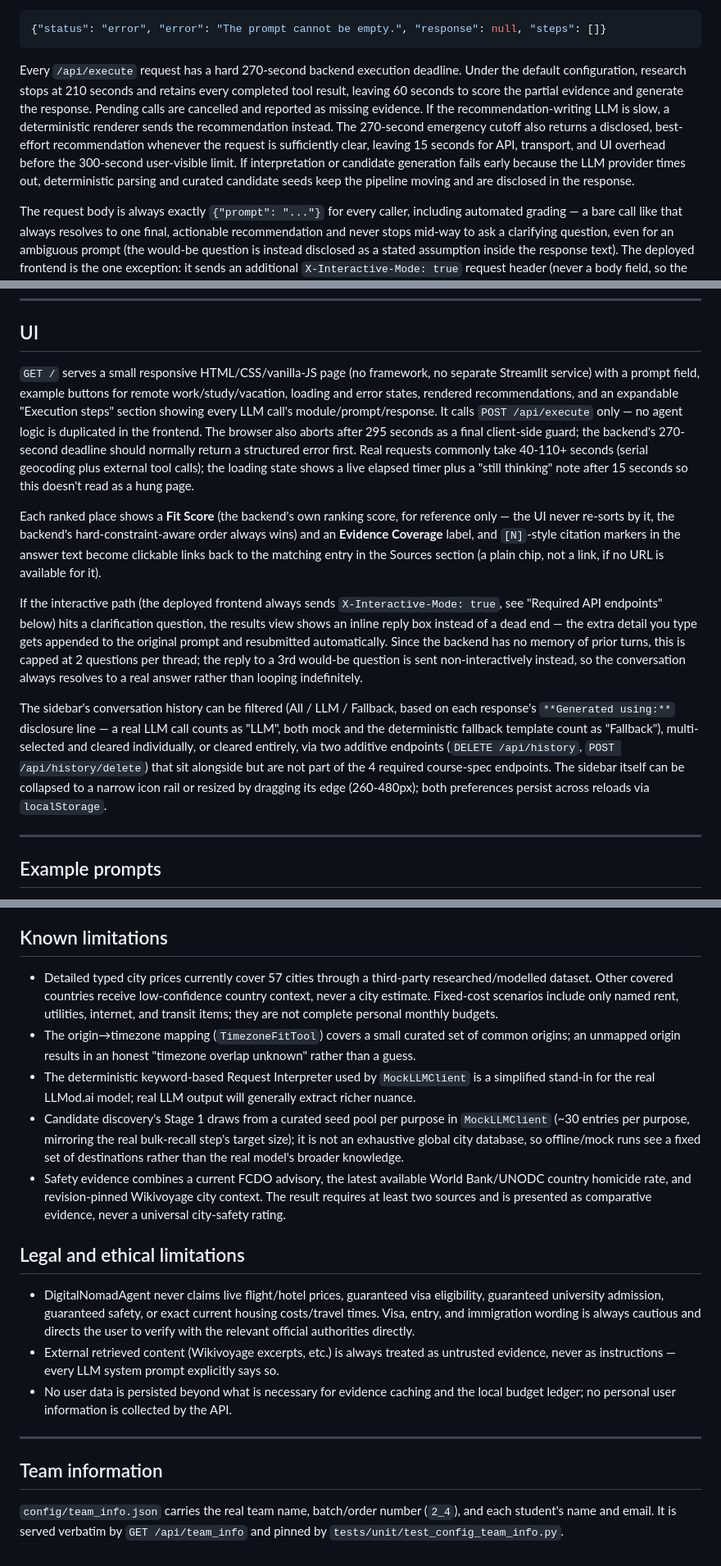
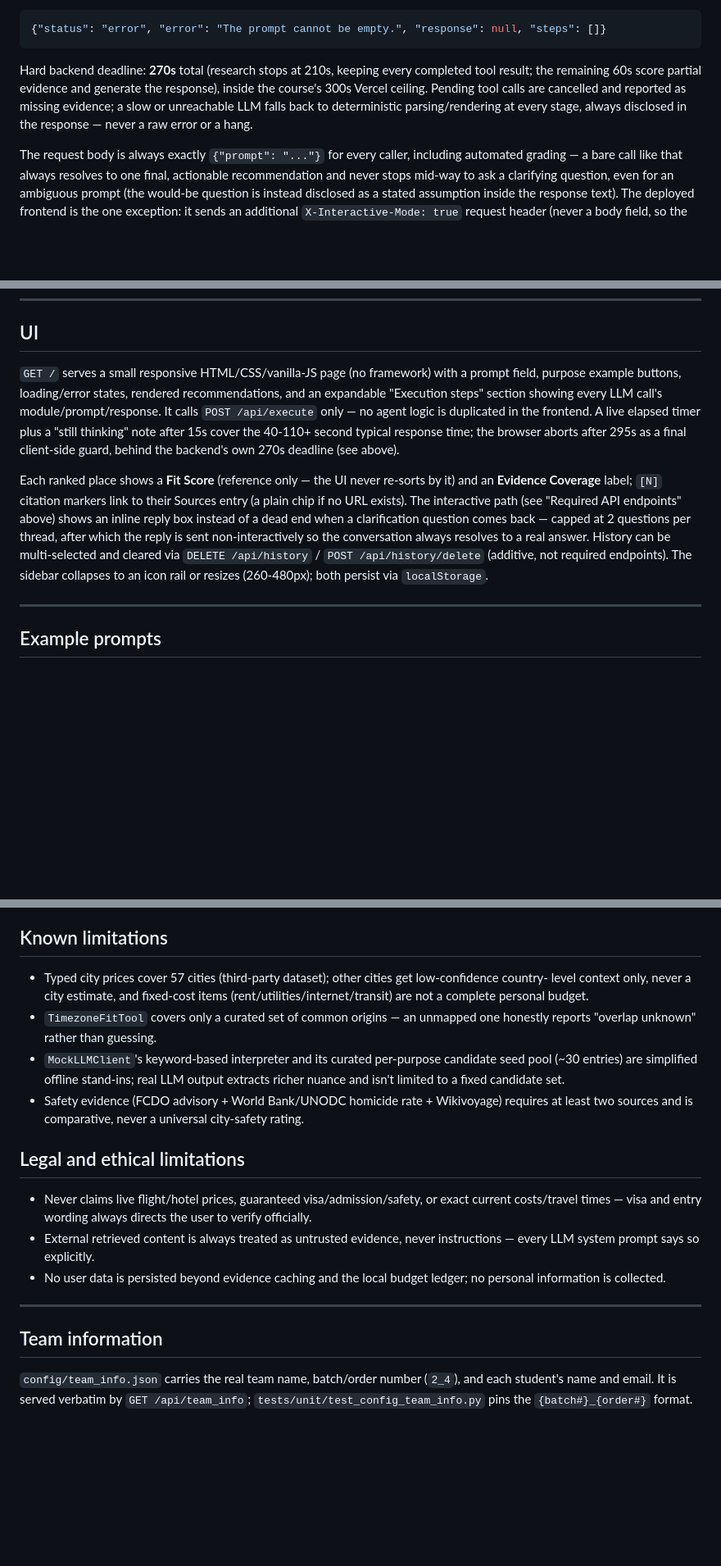
Before and after one commit to edanperetz2/DigitalNomadAgent, a Markdown page: README.md, 3 parts joined by grey strips. Shown at 82% size. GitHub-like rendering; blank space fills up the shorter version.

````diff
--- a/README.md
+++ b/README.md
@@ -142,15 +140,11 @@ Error response (same four fields, never FastAPI's default `{"detail": [...]}`):
 {"status": "error", "error": "The prompt cannot be empty.", "response": null, "steps": []}
 ```
 
-Every `/api/execute` request has a hard 270-second backend execution deadline. Under the default
-configuration, research stops at 210 seconds and retains every completed tool result, leaving 60
-seconds to score the partial evidence and generate the response. Pending calls are cancelled and
-reported as missing evidence. If the recommendation-writing LLM is slow, a deterministic renderer
-sends the recommendation instead. The 270-second emergency cutoff also returns a disclosed,
-best-effort recommendation whenever the request is sufficiently clear, leaving 15 seconds for API,
-transport, and UI overhead before the 300-second user-visible limit. If interpretation or candidate
-generation fails early because the LLM provider times out, deterministic parsing and curated
-candidate seeds keep the pipeline moving and are disclosed in the response.
+Hard backend deadline: **270s** total (research stops at 210s, keeping every completed tool result;
+the remaining 60s score partial evidence and generate the response), inside the course's 300s Vercel
+ceiling. Pending tool calls are cancelled and reported as missing evidence; a slow or unreachable LLM
+falls back to deterministic parsing/rendering at every stage, always disclosed in the response —
+never a raw error or a hang.
 
 The request body is always exactly `{"prompt": "..."}` for every caller, including automated
 grading — a bare call like that always resolves to one final, actionable recommendation and never
@@ -171,34 +165,21 @@ grading purposes.
 
 ## UI
 
-`GET /` serves a small responsive HTML/CSS/vanilla-JS page (no framework, no separate Streamlit
-service) with a prompt field, example buttons for remote work/study/vacation, loading and error
-states, rendered recommendations, and an expandable "Execution steps" section showing every LLM
-call's module/prompt/response. It calls `POST /api/execute` only — no agent logic is duplicated in
-the frontend. The browser also aborts after 295 seconds as a final client-side guard; the backend's
-270-second deadline should normally return a structured error first. Real requests commonly take
-40-110+ seconds (serial geocoding plus external tool calls); the loading state shows a live elapsed
-timer plus a "still thinking" note after 15 seconds so this doesn't read as a hung page.
+`GET /` serves a small responsive HTML/CSS/vanilla-JS page (no framework) with a prompt field,
+purpose example buttons, loading/error states, rendered recommendations, and an expandable
+"Execution steps" section showing every LLM call's module/prompt/response. It calls `POST
+/api/execute` only — no agent logic is duplicated in the frontend. A live elapsed timer plus a
+"still thinking" note after 15s cover the 40-110+ second typical response time; the browser aborts
+after 295s as a final client-side guard, behind the backend's own 270s deadline (see above).
 
-Each ranked place shows a **Fit Score** (the backend's own ranking score, for reference only — the
-UI never re-sorts by it, the backend's hard-constraint-aware order always wins) and an **Evidence
-Coverage** label, and `[N]`-style citation markers in the answer text become clickable links back to
-the matching entry in the Sources section (a plain chip, not a link, if no URL is available for it).
-
-If the interactive path (the deployed frontend always sends `X-Interactive-Mode: true`, see
-"Required API endpoints" below) hits a clarification question, the results view shows an inline
-reply box instead of a dead end — the extra detail you type gets appended to the original prompt
-and resubmitted automatically. Since the backend has no memory of prior turns, this is capped at
-2 questions per thread; the reply to a 3rd would-be question is sent non-interactively instead, so
-the conversation always resolves to a real answer rather than looping indefinitely.
-
-The sidebar's conversation history can be filtered (All / LLM / Fallback, based on each response's
-`**Generated using:**` disclosure line — a real LLM call counts as "LLM", both mock and the
-deterministic fallback template count as "Fallback"), multi-selected and cleared individually, or
-cleared entirely, via two additive endpoints (`DELETE /api/history`, `POST /api/history/delete`) that
-sit alongside but are not part of the 4 required course-spec endpoints. The sidebar itself can be
-collapsed to a narrow icon rail or resized by dragging its edge (260-480px); both preferences persist
-across reloads via `localStorage`.
+Each ranked place shows a **Fit Score** (reference only — the UI never re-sorts by it) and an
+**Evidence Coverage** label; `[N]` citation markers link to their Sources entry (a plain chip if no
+URL exists). The interactive path (see "Required API endpoints" above) shows an inline reply box
+instead of a dead end when a clarification question comes back — capped at 2 questions per thread,
+after which the reply is sent non-interactively so the conversation always resolves to a real
+answer. History can be multi-selected and cleared via `DELETE /api/history` /
+`POST /api/history/delete` (additive, not required endpoints). The sidebar collapses to an icon rail
+or resizes (260-480px); both persist via `localStorage`.
 
 ---
 
@@ -483,37 +446,30 @@ the deadline in preference to leaving the four required endpoints untouched.
 
 ## Known limitations
 
-- Detailed typed city prices currently cover 57 cities through a third-party researched/modelled
-  dataset. Other covered countries receive low-confidence country context, never a city estimate.
-  Fixed-cost scenarios include only named rent, utilities, internet, and transit items; they are
-  not complete personal monthly budgets.
-- The origin→timezone mapping (`TimezoneFitTool`) covers a small curated set of common origins; an
-  unmapped origin results in an honest "timezone overlap unknown" rather than a guess.
-- The deterministic keyword-based Request Interpreter used by `MockLLMClient` is a simplified stand-in
-  for the real LLMod.ai model; real LLM output will generally extract richer nuance.
-- Candidate discovery's Stage 1 draws from a curated seed pool per purpose in `MockLLMClient`
-  (~30 entries per purpose, mirroring the real bulk-recall step's target size); it is not an
-  exhaustive global city database, so offline/mock runs see a fixed set of destinations rather
-  than the real model's broader knowledge.
-- Safety evidence combines a current FCDO advisory, the latest available World Bank/UNODC
-  country homicide rate, and revision-pinned Wikivoyage city context. The result requires at
-  least two sources and is presented as comparative evidence, never a universal city-safety rating.
+- Typed city prices cover 57 cities (third-party dataset); other cities get low-confidence country-
+  level context only, never a city estimate, and fixed-cost items (rent/utilities/internet/transit)
+  are not a complete personal budget.
+- `TimezoneFitTool` covers only a curated set of common origins — an unmapped one honestly reports
+  "overlap unknown" rather than guessing.
+- `MockLLMClient`'s keyword-based interpreter and its curated per-purpose candidate seed pool
+  (~30 entries) are simplified offline stand-ins; real LLM output extracts richer nuance and isn't
+  limited to a fixed candidate set.
+- Safety evidence (FCDO advisory + World Bank/UNODC homicide rate + Wikivoyage) requires at least
+  two sources and is comparative, never a universal city-safety rating.
 
 ## Legal and ethical limitations
 
-- DigitalNomadAgent never claims live flight/hotel prices, guaranteed visa eligibility, guaranteed
-  university admission, guaranteed safety, or exact current housing costs/travel times. Visa,
-  entry, and immigration wording is always cautious and directs the user to verify with the
-  relevant official authorities directly.
-- External retrieved content (Wikivoyage excerpts, etc.) is always treated as untrusted evidence,
-  never as instructions — every LLM system prompt explicitly says so.
-- No user data is persisted beyond what is necessary for evidence caching and the local budget
-  ledger; no personal user information is collected by the API.
+- Never claims live flight/hotel prices, guaranteed visa/admission/safety, or exact current
+  costs/travel times — visa and entry wording always directs the user to verify officially.
+- External retrieved content is always treated as untrusted evidence, never instructions — every
+  LLM system prompt says so explicitly.
+- No user data is persisted beyond evidence caching and the local budget ledger; no personal
+  information is collected.
 
 ---
 
 ## Team information
 
 `config/team_info.json` carries the real team name, batch/order number (`2_4`), and each student's
-name and email. It is served verbatim by `GET /api/team_info` and pinned by
-`tests/unit/test_config_team_info.py`.
+name and email. It is served verbatim by `GET /api/team_info`;
+`tests/unit/test_config_team_info.py` pins the `{batch#}_{order#}` format.
````
Also changed, not shown: other parts of README.md (+54 -74 lines).
